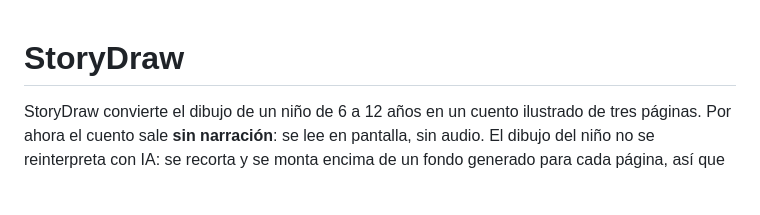
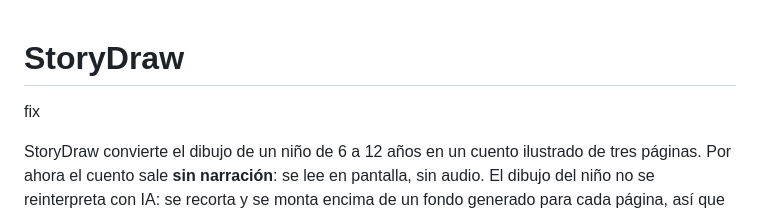
Before and after one commit to Josuehmz/storydraw, a Markdown page: README.md, the part around the change. Rendered like a GitHub page; blank space fills up the shorter version.

Commit message:
new branch

```diff
--- a/README.md
+++ b/README.md
@@ -1,4 +1,6 @@
 # StoryDraw
+
+fix
 
 StoryDraw convierte el dibujo de un niño de 6 a 12 años en un cuento ilustrado de tres páginas. Por ahora el cuento sale **sin narración**: se lee en pantalla, sin audio. El dibujo del niño no se reinterpreta con IA: se recorta y se monta encima de un fondo generado para cada página, así que el protagonista es siempre su dibujo.
 
```
